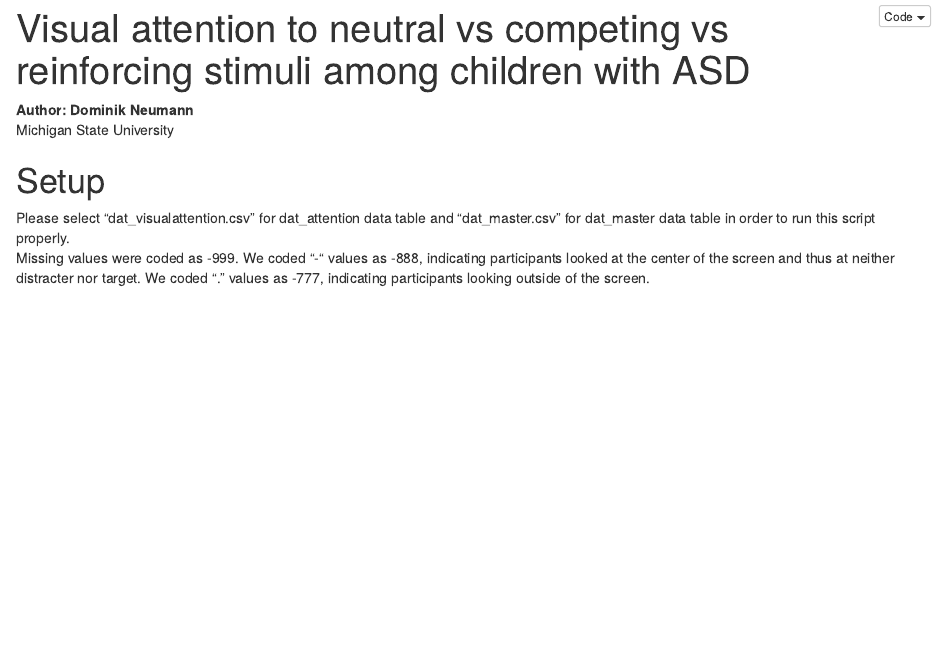
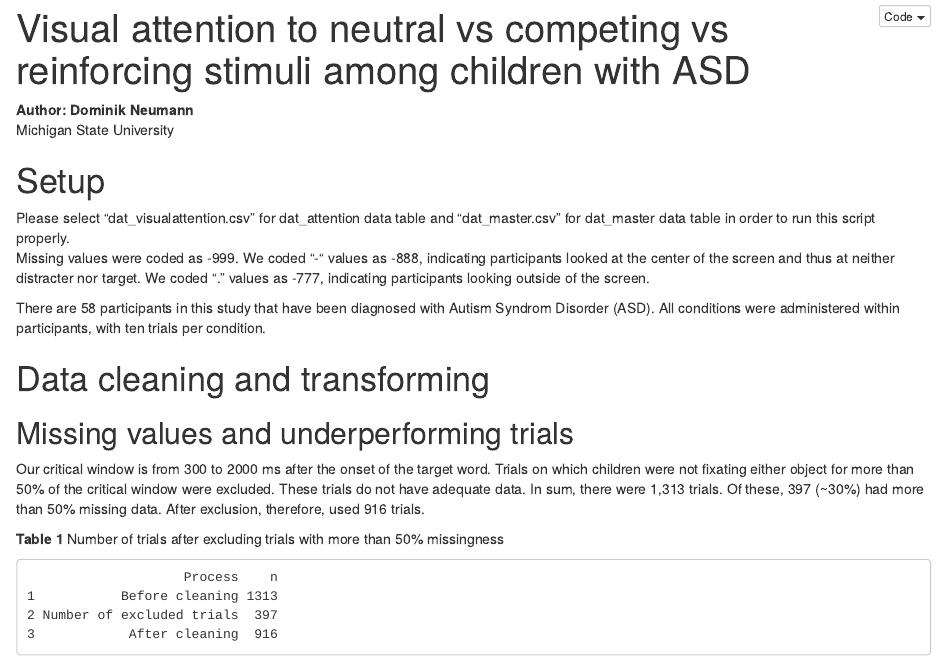
Before and after one commit to Dominik-Neumann/VisualAttention_ASDonly, an R Markdown document (Visual attention - Neutral vs competing vs reinforcing ASDonly.Rmd): the page in a window 1100 px wide, from its top. The pictures show the output file Visual attention - Neutral vs competing vs reinforcing ASDonly.nb.html that the author committed with the source, opened offline.

Commit message:
Filter for ASD only and excluding trials with too many missing values

````diff
--- a/Visual attention - Neutral vs competing vs reinforcing ASDonly.Rmd
+++ b/Visual attention - Neutral vs competing vs reinforcing ASDonly.Rmd
@@ -59,3 +59,17 @@ dat_master <- read.csv(file.choose())
 # Recoding '-999', '-888', and '-777' to missing values 'NA'
 dat_attention[dat_attention == -999 | dat_attention == -888 | dat_attention == -777] <- NA
 ```
+
+There are 58 participants in this study that have been diagnosed with Autism Syndrom Disorder (ASD). All conditions were administered within participants, with ten trials per condition.
+```{r results = FALSE}
+# We were only interested in participants with with Autism Syndrom Disorder
+dat_attention$Child_ID <- factor(dat_attention$Child_ID)
+dat_attention <-dat_attention %>%
+  dplyr::filter(Child_Type == "ASD")
+nrow(count(unique(dat_attention$Child_ID)))
+```
+
+# Data cleaning and transforming
+## Missing values and underperforming trials
+Our critical window is from 300 to 2000 ms after the onset of the target word. Trials on which children were not fixating either object for more than 50% of the critical window were excluded. These trials do not have adequate data. In sum, there were 1,313 trials. Of these, 397 (~30%) had more than 50% missing data. After exclusion, therefore, used 916 trials.
+```{r results = FALSE}
@@ -61,0 +81 @@ dat_attention[dat_attention == -999 | dat_attention == -888 | dat_attention == -
+# Count number of rows before deleting trials with more than 50% missing values
@@ -61,0 +87 @@ dat_attention[dat_attention == -999 | dat_attention == -888 | dat_attention == -
+# Count number of rows after deleting trials with more than 50% missing values
@@ -61,0 +92,7 @@ dat_attention[dat_attention == -999 | dat_attention == -888 | dat_attention == -
+<b>Table 1</b> Number of trials after excluding trials with more than 50% missingness
+```{r}
+Process <- c("Before cleaning", "Number of excluded trials", "After cleaning")
+n <- c(1313, 397, 916)
+number_of_observations <- cbind(Process, n)
+as.data.frame(number_of_observations)
+```
````
Also changed, not shown: Visual attention - Neutral vs competing vs reinforcing ASDonly.nb.html, Visual attention - Neutral vs competing vs reinforcing ASDonly.Rmd (14 more changed lines).
